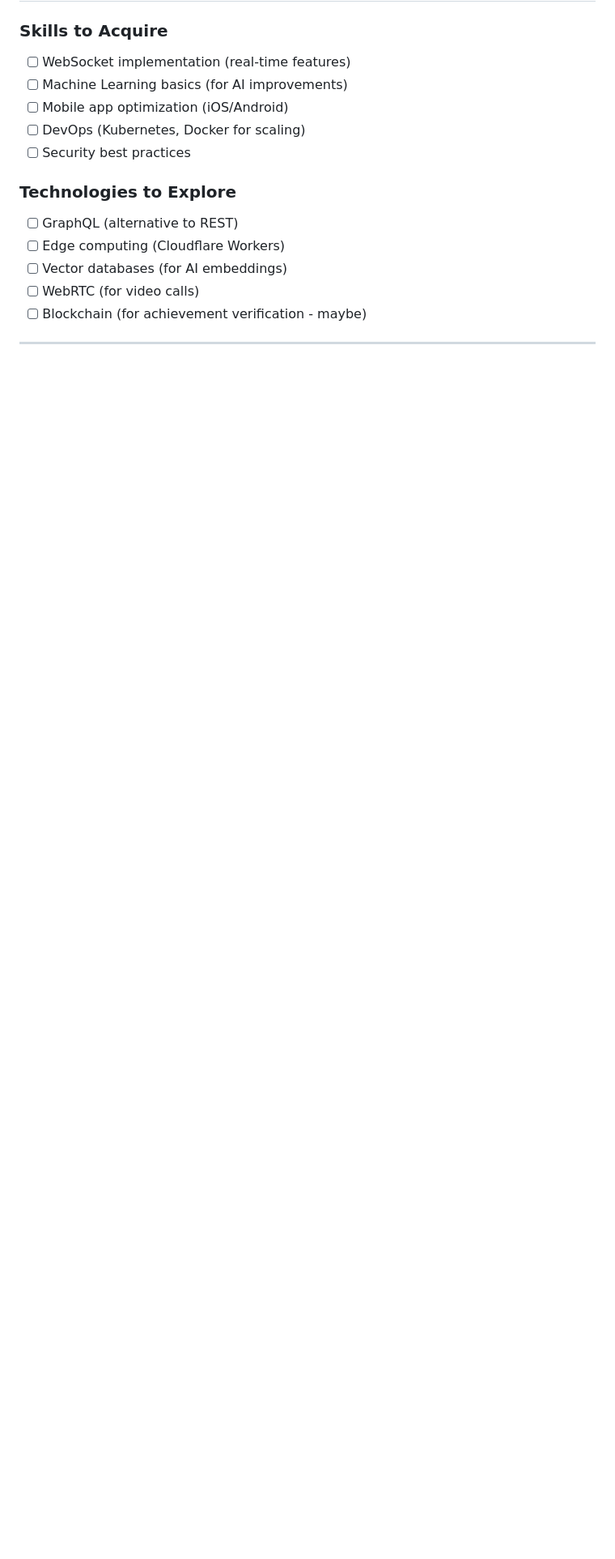
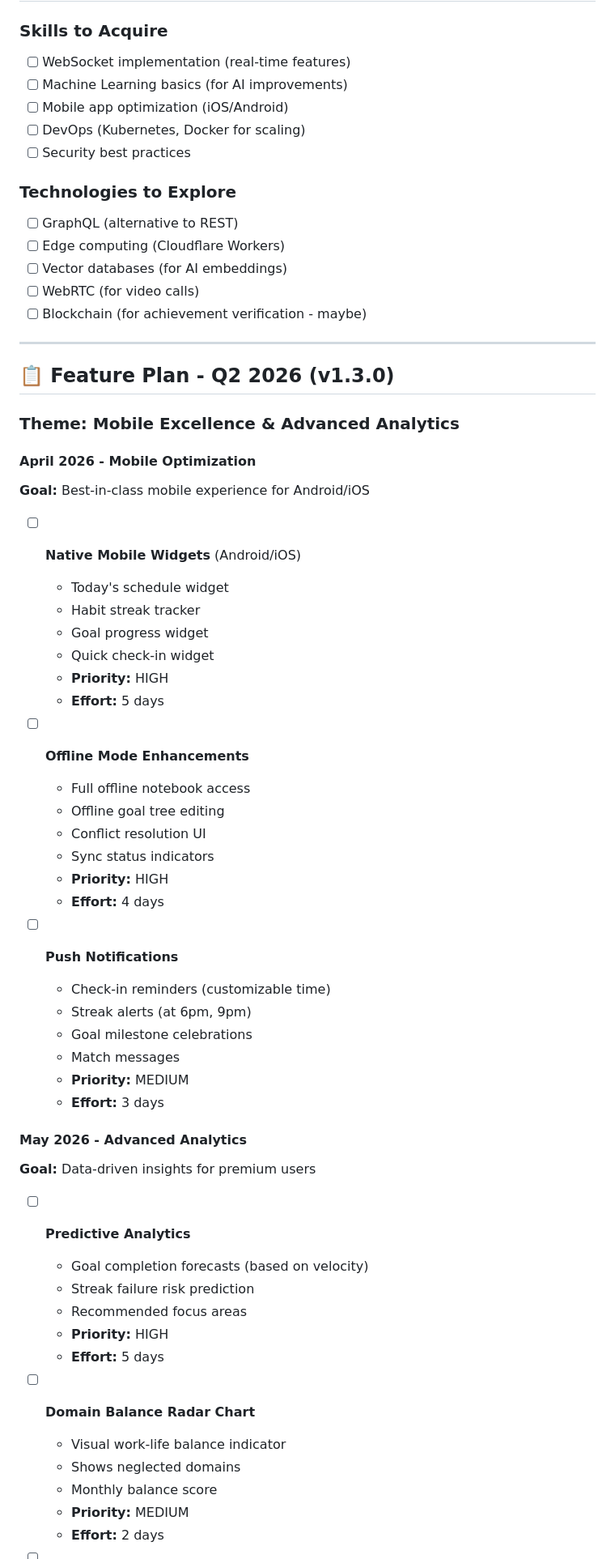
Before and after one commit to ilPez00/praxis_webapp, a Markdown page: CLAUDE_STEPS.md, the part around one of its changes. Shown at 81% size. Drawn GitHub-style; blank space fills up the shorter version.

```diff
--- a/CLAUDE_STEPS.md
+++ b/CLAUDE_STEPS.md
@@ -601,3 +680,51 @@ LOW IMPACT, HIGH EFFORT (Avoid/Delegate)
 
 ---
 
+## 📋 Feature Plan - Q2 2026 (v1.3.0)
+
+### Theme: Mobile Excellence & Advanced Analytics
+
+#### April 2026 - Mobile Optimization
+**Goal:** Best-in-class mobile experience for Android/iOS
+
+- [ ] **Native Mobile Widgets** (Android/iOS)
+  - Today's schedule widget
+  - Habit streak tracker
+  - Goal progress widget
+  - Quick check-in widget
+  - **Priority:** HIGH
+  - **Effort:** 5 days
+
+- [ ] **Offline Mode Enhancements**
+  - Full offline notebook access
+  - Offline goal tree editing
+  - Conflict resolution UI
+  - Sync status indicators
+  - **Priority:** HIGH
+  - **Effort:** 4 days
+
+- [ ] **Push Notifications**
+  - Check-in reminders (customizable time)
+  - Streak alerts (at 6pm, 9pm)
+  - Goal milestone celebrations
+  - Match messages
+  - **Priority:** MEDIUM
+  - **Effort:** 3 days
+
+#### May 2026 - Advanced Analytics
+**Goal:** Data-driven insights for premium users
+
+- [ ] **Predictive Analytics**
+  - Goal completion forecasts (based on velocity)
+  - Streak failure risk prediction
+  - Recommended focus areas
+  - **Priority:** HIGH
+  - **Effort:** 5 days
+
+- [ ] **Domain Balance Radar Chart**
+  - Visual work-life balance indicator
+  - Shows neglected domains
+  - Monthly balance score
+  - **Priority:** MEDIUM
+  - **Effort:** 2 days
+
```
Also changed, not shown: other parts of CLAUDE_STEPS.md (+143 -21 lines).
